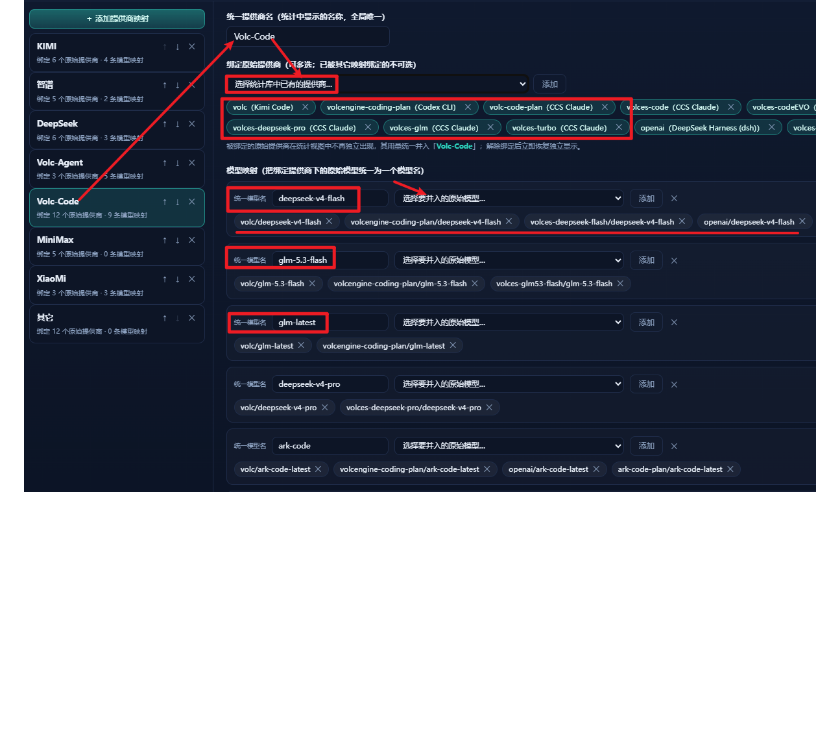
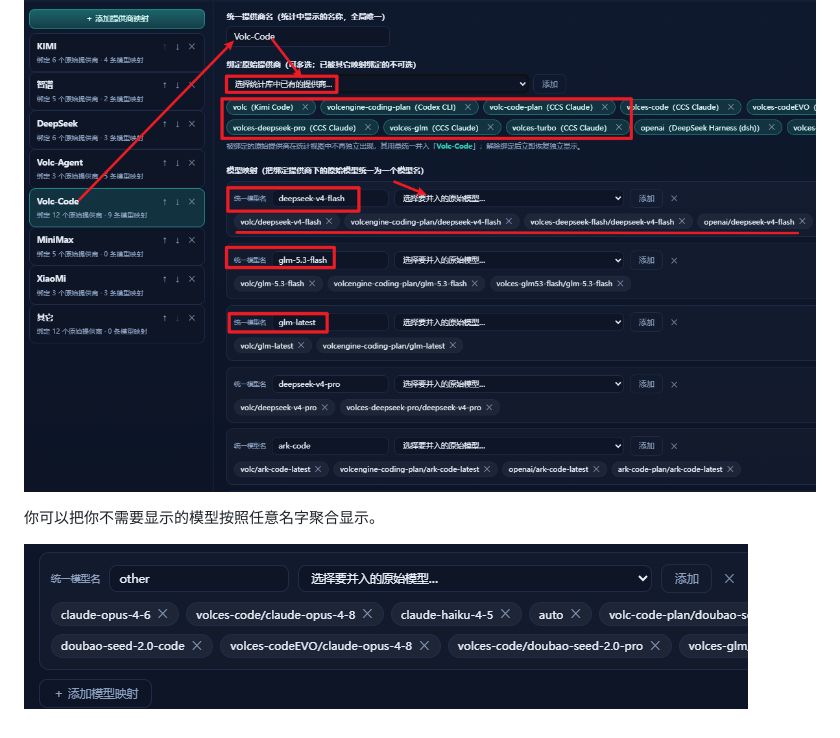
Before and after one commit to BigMaoly/coder-cost-plan-statistic, a Markdown page: README.md, the part around the change. GitHub-like rendering; pictures changed too: pic/260908-05-model-aggregate.png (added); blank space fills up the shorter version.

Commit message:
README 提供商设置：追加模型聚合显示的说明与截图

```diff
--- a/README.md
+++ b/README.md
@@ -91,3 +91,7 @@ my-kimicode-statistic web
 同理，你的模型在不同模型中写法不同，但是也可以把他们的数据聚合显示。
 
 ![提供商与模型映射](pic/260908-04-provider-model-mapping.png)
+
+你可以把你不需要显示的模型按照任意名字聚合显示。
+
+![模型聚合](pic/260908-05-model-aggregate.png)
```
